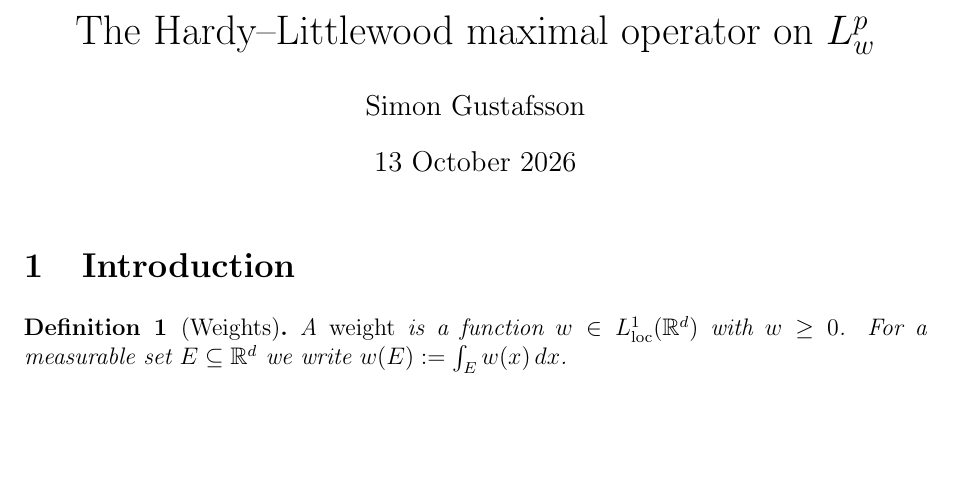
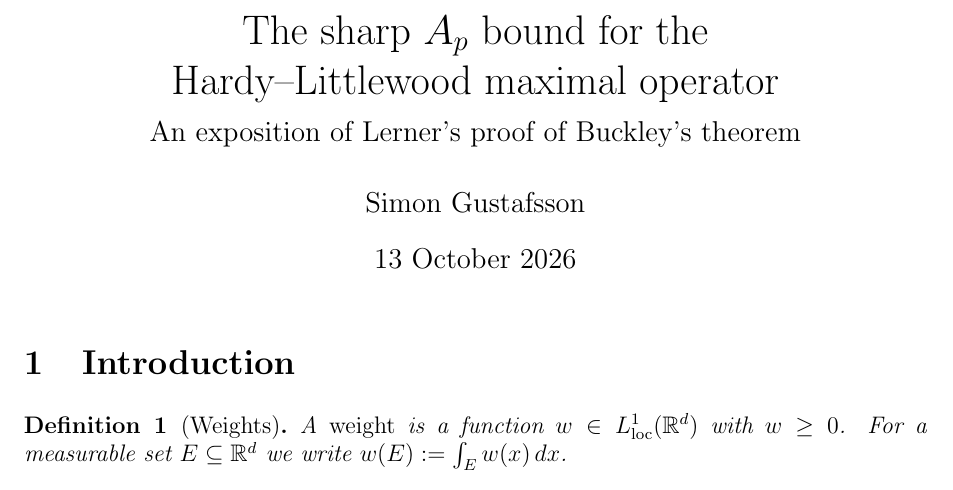
Before and after one commit to gilbertbrandow/MATP32, a LaTeX document (project/project.tex): part of page 1 of 10, cut at the place of the change, the shorter picture padded with empty space. Compiled offline with pdfLaTeX.

Commit message:
Updated title finished draft

```diff
--- a/project/project.tex
+++ b/project/project.tex
@@ -7,7 +7,9 @@
 \usepackage{titlesec}
 \usepackage{amsthm}
 
-\title{The Hardy--Littlewood maximal operator on $L^p_w$}
+\title{The sharp $A_p$ bound for the\\
+       Hardy--Littlewood maximal operator\\[0.3em]
+       \large An exposition of Lerner's proof of Buckley's theorem}
 \author{Simon Gustafsson}
 \date{13 October 2026}
 
```
Also changed, not shown: project/pdf/project.pdf.
